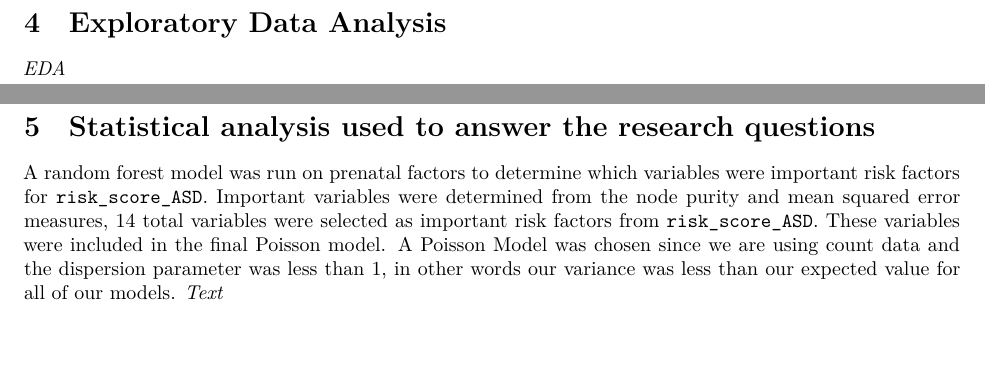
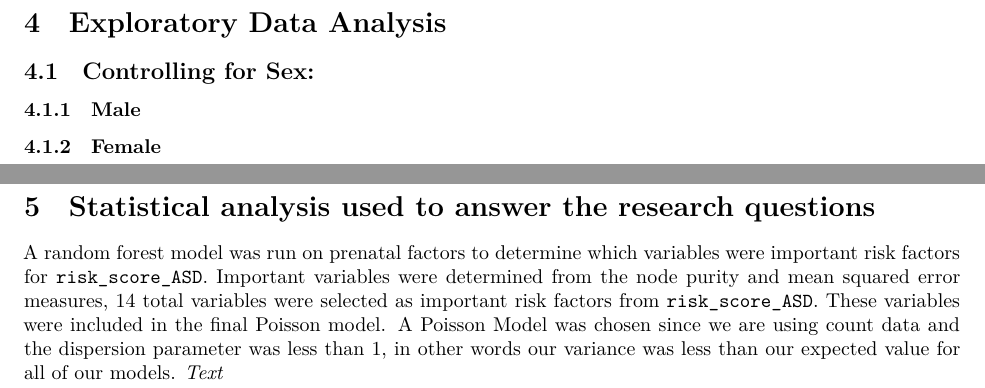
Before and after one commit to clairemark38/141SL-Autism, an R Markdown document (141 report.Rmd): two parts of pages 5 and 6 of 12, joined at a grey line, cut so that both start at the same text, the shorter picture padded with empty space. Rendered offline with R 4.5, knitr and Pandoc, then LaTeX, with nearby package versions; a font, style sheet, LaTeX package, included part or bibliography that could not be used is replaced or left out.

Commit message:
Update 141 report.Rmd

```diff
--- a/141 report.Rmd
+++ b/141 report.Rmd
@@ -85,7 +85,13 @@ Number & Attribute & Description \\
 \newpage
 \section{Exploratory Data Analysis}
 
-\textit{EDA}
+## Controlling for Sex:
+
+### Male
+
+### Female
+
+
 
 \newpage
 \section{Statistical analysis used to answer the research questions}
```
